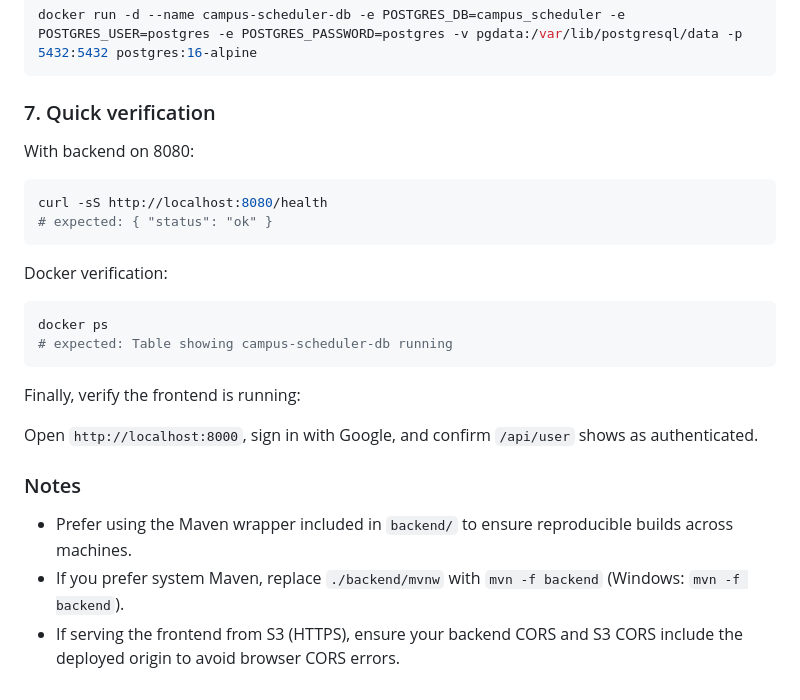
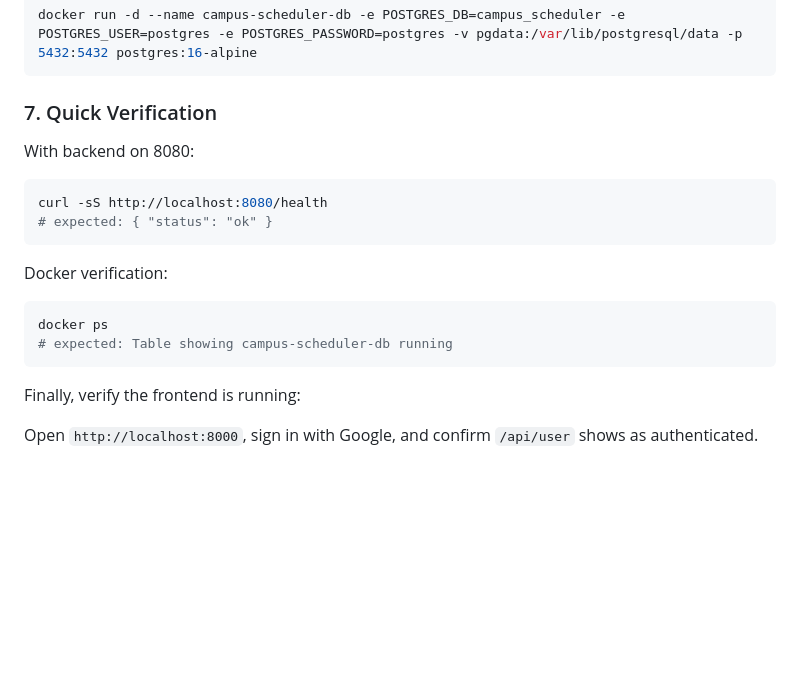
Before and after one commit to psu-edu/sweng861-crud-shl5316, a Markdown page: README.md, the part around the change. GitHub-like rendering; blank space fills up the shorter version.

Commit message:
feat: Clean up README

````diff
--- a/README.md
+++ b/README.md
@@ -115,7 +115,7 @@ The backend uses Postgres and can be run in Docker:
 docker run -d --name campus-scheduler-db -e POSTGRES_DB=campus_scheduler -e POSTGRES_USER=postgres -e POSTGRES_PASSWORD=postgres -v pgdata:/var/lib/postgresql/data -p 5432:5432 postgres:16-alpine
 ```
 
-### 7. Quick verification
+### 7. Quick Verification
 With backend on 8080:
 ```bash
 curl -sS http://localhost:8080/health
@@ -131,8 +131,3 @@ docker ps
 Finally, verify the frontend is running:
 
 Open `http://localhost:8000`, sign in with Google, and confirm `/api/user` shows as authenticated.
-
-### Notes
-- Prefer using the Maven wrapper included in `backend/` to ensure reproducible builds across machines.
-- If you prefer system Maven, replace `./backend/mvnw` with `mvn -f backend` (Windows: `mvn -f backend`).
-- If serving the frontend from S3 (HTTPS), ensure your backend CORS and S3 CORS include the deployed origin to avoid browser CORS errors.
````
